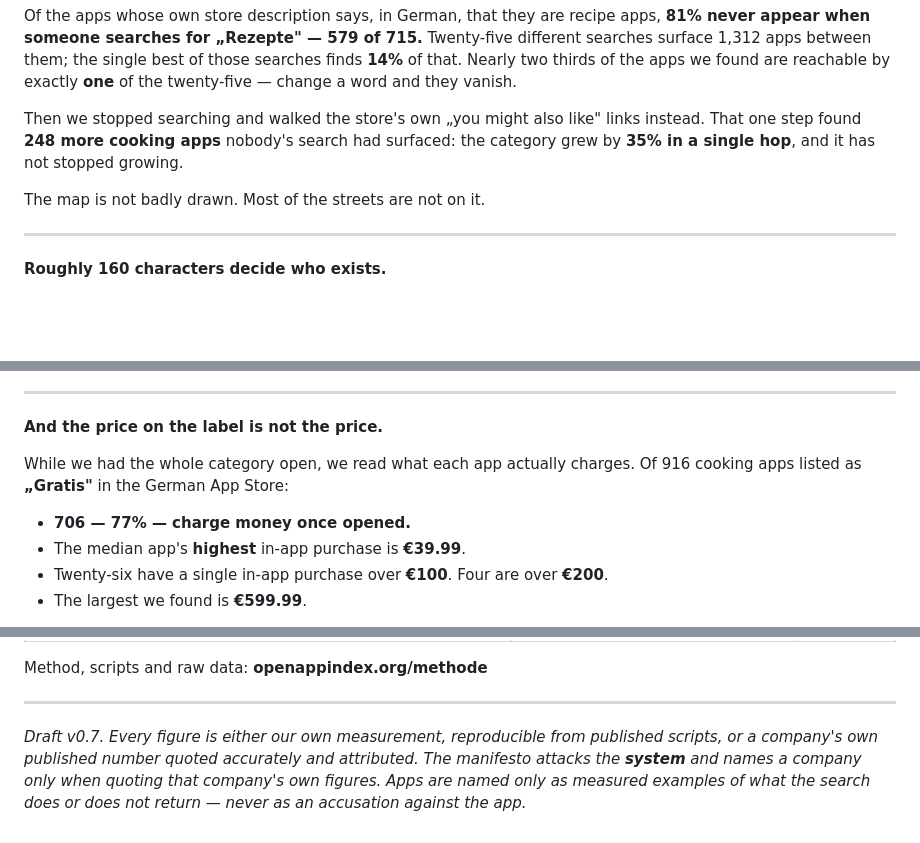
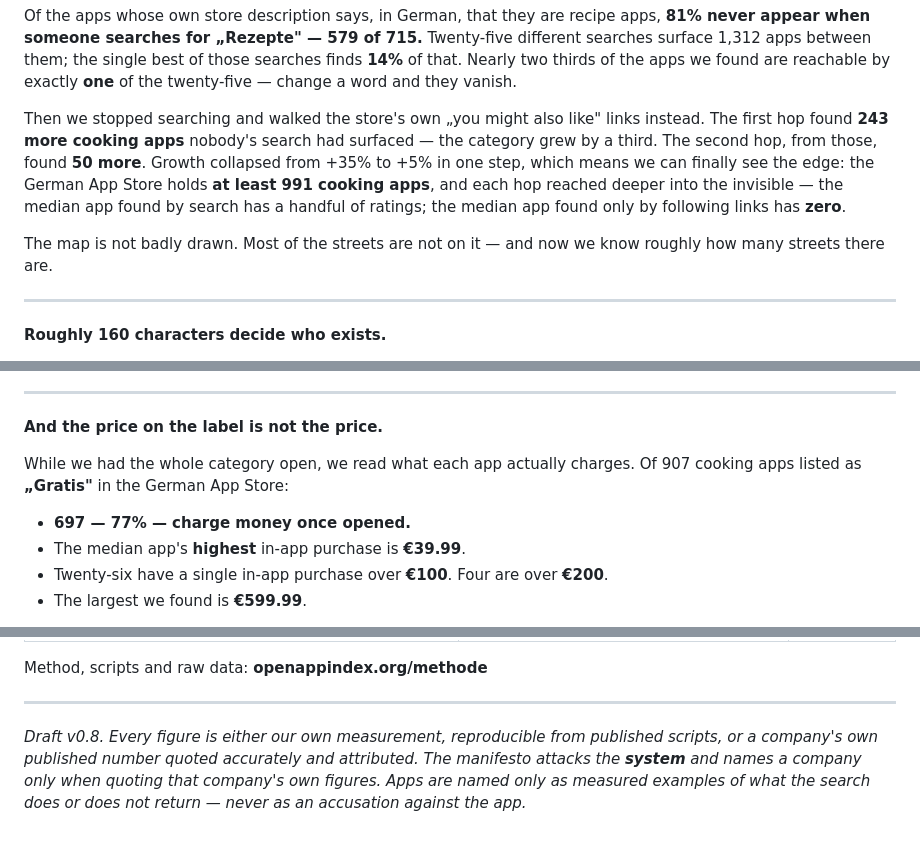
Before and after one commit to tim-muky/openappindex, a Markdown page: docs/manifesto-en.md, 3 parts joined by grey strips. Drawn GitHub-style; blank space fills up the shorter version.

```diff
--- a/docs/manifesto-en.md
+++ b/docs/manifesto-en.md
@@ -14,10 +14,14 @@ Nearly two thirds of the apps we found are reachable by exactly **one** of the t
 change a word and they vanish.
 
 Then we stopped searching and walked the store's own „you might also like" links instead.
-That one step found **248 more cooking apps** nobody's search had surfaced: the category grew
-by **35% in a single hop**, and it has not stopped growing.
+The first hop found **243 more cooking apps** nobody's search had surfaced — the category grew
+by a third. The second hop, from those, found **50 more**. Growth collapsed from +35% to +5%
+in one step, which means we can finally see the edge: the German App Store holds **at least
+991 cooking apps**, and each hop reached deeper into the invisible — the median app found by
+search has a handful of ratings; the median app found only by following links has **zero**.
 
-The map is not badly drawn. Most of the streets are not on it.
+The map is not badly drawn. Most of the streets are not on it — and now we know roughly how
+many streets there are.
 
 ---
 
@@ -66,10 +94,10 @@ And once bought, the results get worse — which teaches people, correctly, not
 
 **And the price on the label is not the price.**
 
-While we had the whole category open, we read what each app actually charges. Of 916 cooking
+While we had the whole category open, we read what each app actually charges. Of 907 cooking
 apps listed as **„Gratis"** in the German App Store:
 
-- **706 — 77% — charge money once opened.**
+- **697 — 77% — charge money once opened.**
 - The median app's **highest** in-app purchase is **€39.99**.
 - Twenty-six have a single in-app purchase over **€100**. Four are over **€200**.
 - The largest we found is **€599.99**.
@@ -213,7 +251,7 @@ Method, scripts and raw data: **openappindex.org/methode**
 
 ---
 
-*Draft v0.7. Every figure is either our own measurement, reproducible from published scripts,
+*Draft v0.8. Every figure is either our own measurement, reproducible from published scripts,
 or a company's own published number quoted accurately and attributed. The manifesto attacks
 the **system** and names a company only when quoting that company's own figures. Apps are named only as measured
 examples of what the search does or does not return — never as an accusation against the app.*
```
Also changed, not shown: other parts of docs/manifesto-en.md (+52 -18 lines).
